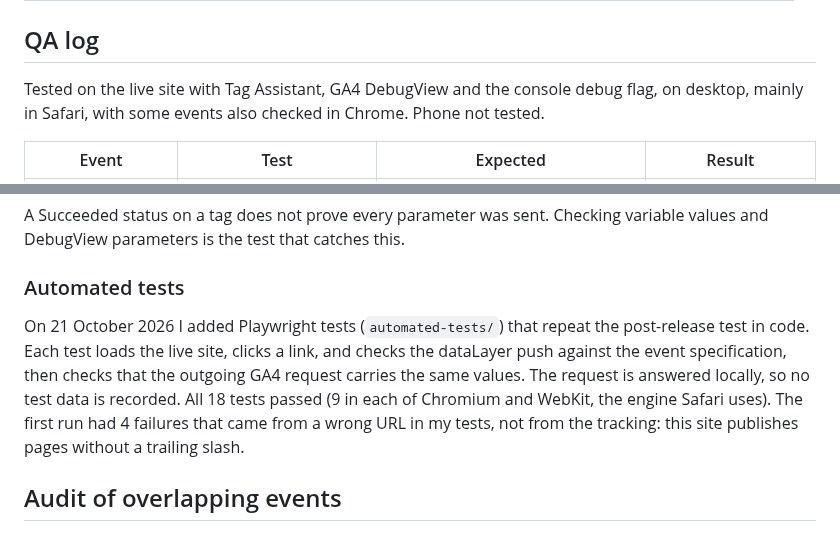
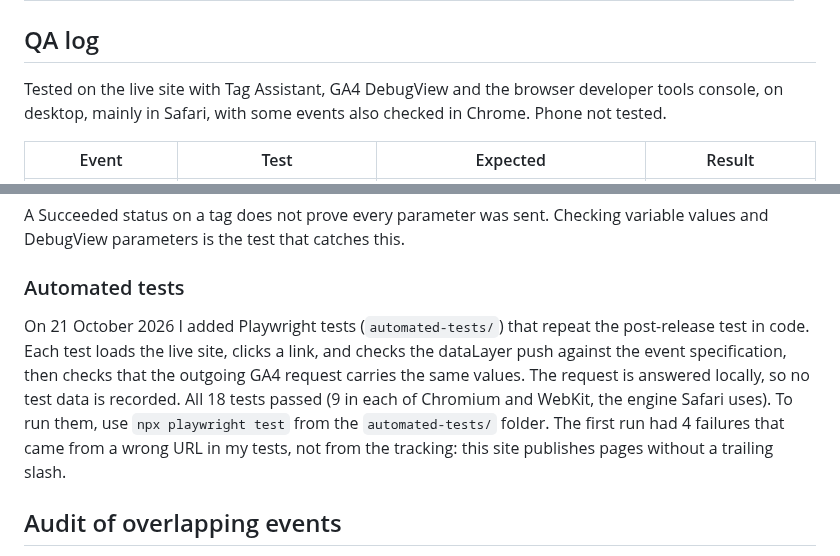
Before and after one commit to VivekDhanwada/data-analytics-portfolio, a Markdown page: 12-tracking-implementation-qa/README.md, 2 parts joined by grey strips. Drawn GitHub-style.

Commit message:
Add run command and developer tools wording

```diff
--- a/12-tracking-implementation-qa/README.md
+++ b/12-tracking-implementation-qa/README.md
@@ -106,7 +106,7 @@ Events are pushed to `window.dataLayer` by `assets/js/tracking.js` and sent to G
 
 ## QA log
 
-Tested on the live site with Tag Assistant, GA4 DebugView and the console debug flag, on desktop, mainly in Safari, with some events also checked in Chrome. Phone not tested.
+Tested on the live site with Tag Assistant, GA4 DebugView and the browser developer tools console, on desktop, mainly in Safari, with some events also checked in Chrome. Phone not tested.
 
 | Event | Test | Expected | Result |
 |---|---|---|---|
@@ -143,7 +143,7 @@ A Succeeded status on a tag does not prove every parameter was sent. Checking va
 
 ### Automated tests
 
-On 21 October 2026 I added Playwright tests (`automated-tests/`) that repeat the post-release test in code. Each test loads the live site, clicks a link, and checks the dataLayer push against the event specification, then checks that the outgoing GA4 request carries the same values. The request is answered locally, so no test data is recorded. All 18 tests passed (9 in each of Chromium and WebKit, the engine Safari uses). The first run had 4 failures that came from a wrong URL in my tests, not from the tracking: this site publishes pages without a trailing slash.
+On 21 October 2026 I added Playwright tests (`automated-tests/`) that repeat the post-release test in code. Each test loads the live site, clicks a link, and checks the dataLayer push against the event specification, then checks that the outgoing GA4 request carries the same values. The request is answered locally, so no test data is recorded. All 18 tests passed (9 in each of Chromium and WebKit, the engine Safari uses). To run them, use `npx playwright test` from the `automated-tests/` folder. The first run had 4 failures that came from a wrong URL in my tests, not from the tracking: this site publishes pages without a trailing slash.
 
 ## Audit of overlapping events
 
```
